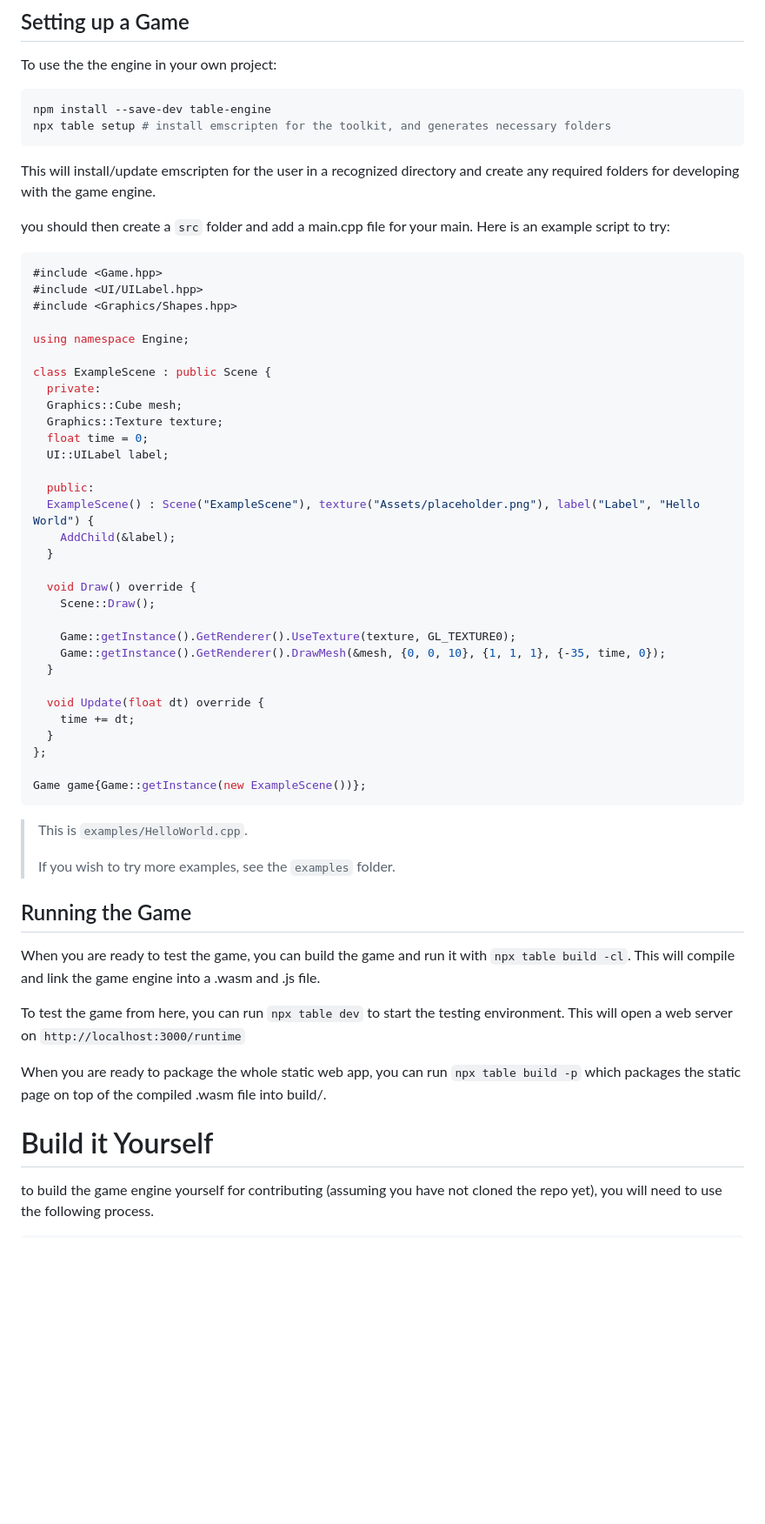
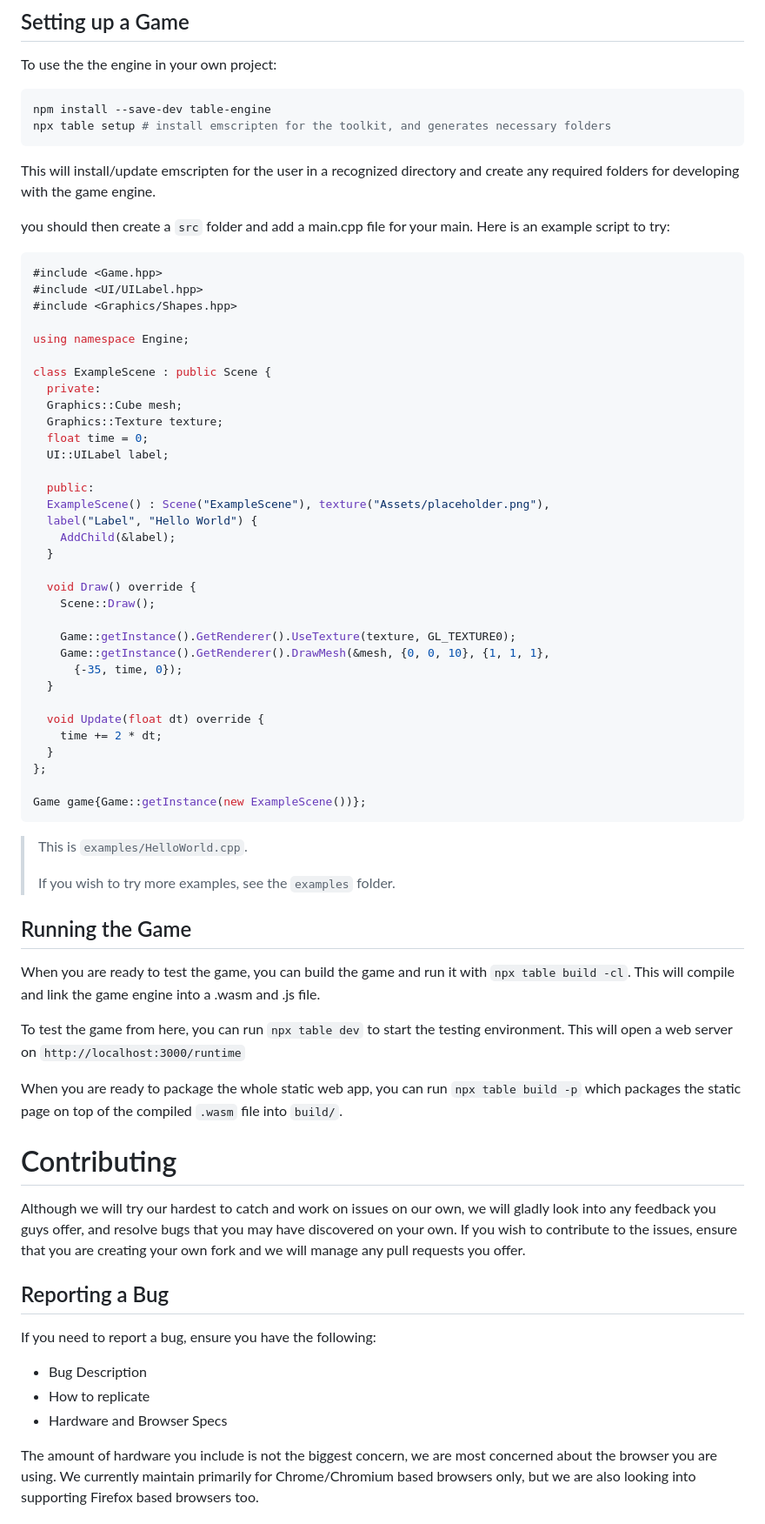
Before and after one commit to MesaGuildeTeam/Carpenter-Engine, a Markdown page: README.md, the part around one of its changes. Shown at 87% size. GitHub-like rendering; blank space fills up the shorter version.

Commit message:
docs: modified README.md to show how to contribute for non mesaguilde members - Most of the text is around the 80 character limit except for some exceptions

````diff
--- a/README.md
+++ b/README.md
@@ -21,9 +25,11 @@ npm install --save-dev table-engine
 npx table setup # install emscripten for the toolkit, and generates necessary folders
 ```
 
-This will install/update emscripten for the user in a recognized directory and create any required folders for developing with the game engine.
+This will install/update emscripten for the user in a recognized directory and
+create any required folders for developing with the game engine.
 
-you should then create a `src` folder and add a main.cpp file for your main. Here is an example script to try:
+you should then create a `src` folder and add a main.cpp file for your main.
+Here is an example script to try:
 ```cpp
 #include <Game.hpp>
 #include <UI/UILabel.hpp>
@@ -39,7 +45,8 @@ class ExampleScene : public Scene {
   UI::UILabel label;
 
   public:
-  ExampleScene() : Scene("ExampleScene"), texture("Assets/placeholder.png"), label("Label", "Hello World") {
+  ExampleScene() : Scene("ExampleScene"), texture("Assets/placeholder.png"),
+  label("Label", "Hello World") {
     AddChild(&label);
   }
 
@@ -47,11 +54,12 @@ class ExampleScene : public Scene {
     Scene::Draw();
 
     Game::getInstance().GetRenderer().UseTexture(texture, GL_TEXTURE0);
-    Game::getInstance().GetRenderer().DrawMesh(&mesh, {0, 0, 10}, {1, 1, 1}, {-35, time, 0});
+    Game::getInstance().GetRenderer().DrawMesh(&mesh, {0, 0, 10}, {1, 1, 1},
+      {-35, time, 0});
   }
 
   void Update(float dt) override {
-    time += dt;
+    time += 2 * dt;
   }
 };
 
@@ -62,13 +70,30 @@ Game game{Game::getInstance(new ExampleScene())};
 > If you wish to try more examples, see the `examples` folder.
 
 ## Running the Game
-When you are ready to test the game, you can build the game and run it with `npx table build -cl`.
-This will compile and link the game engine into a .wasm and .js file.
+When you are ready to test the game, you can build the game and run it with
+`npx table build -cl`. This will compile and link the game engine into a .wasm
+and .js file.
 
-To test the game from here, you can run `npx table dev` to start the testing environment.
-This will open a web server on `http://localhost:3000/runtime`
+To test the game from here, you can run `npx table dev` to start the testing
+environment. This will open a web server on `http://localhost:3000/runtime`
 
-When you are ready to package the whole static web app, you can run `npx table build -p` which packages the static page on top of the compiled .wasm file into build/.
+When you are ready to package the whole static web app, you can run `npx table build -p`
+which packages the static page on top of the compiled `.wasm` file into `build/`.
 
-# Build it Yourself
-to build the game engine yourself for contributing (assuming you have not cloned the repo yet), you will need to use the following process.
+# Contributing
+Although we will try our hardest to catch and work on issues on our own, we
+will gladly look into any feedback you guys offer, and resolve bugs that you may
+have discovered on your own. If you wish to contribute to the issues, ensure that
+you are creating your own fork and we will manage any pull requests you offer.
+
+## Reporting a Bug
+If you need to report a bug, ensure you have the following:
+- Bug Description
+- How to replicate
+- Hardware and Browser Specs
+
+The amount of hardware you include is not the biggest concern, we are most
+concerned about the browser you are using. We currently maintain primarily for
+Chrome/Chromium based browsers only, but we are also looking into supporting
+Firefox based browsers too.
+
````
Also changed, not shown: other parts of README.md (+14 -5 lines).
